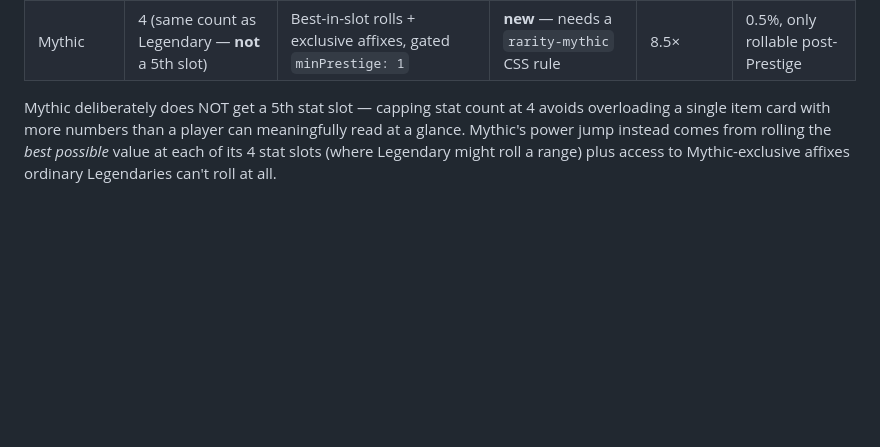
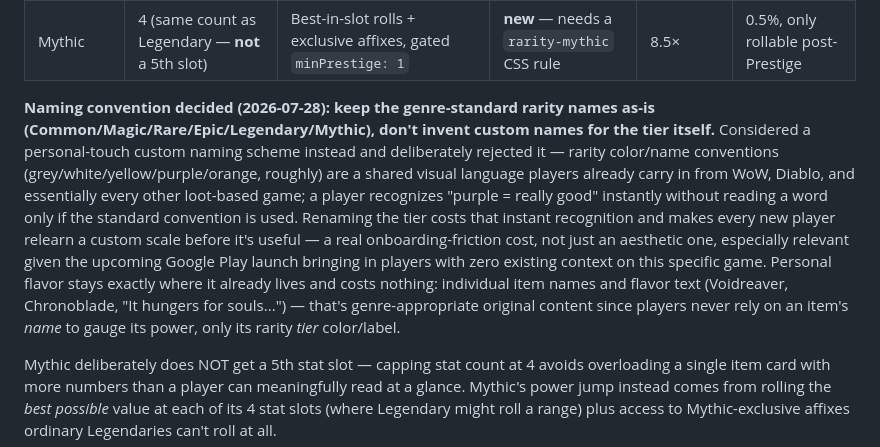
Before and after one commit to nobody174/Dungeon-clicker-9000, a Markdown page: ITEMIZATION_REDESIGN.md, the part around the change. GitHub-like rendering; blank space fills up the shorter version.

Commit message:
docs: keep genre-standard rarity naming (Common/Magic/Rare/Epic/Legendary/Mythic)
Considered and rejected inventing custom rarity-tier names for a
personal touch — standard color/name conventions are a shared visual
language players already recognize from other loot-based games, and
inventing new ones costs that instant recognition for zero benefit,
especially relevant with new players arriving via the Google Play
launch. Personal flavor stays where it's free: item names/flavor text.

Design-only — no code changes.

Co-Authored-By: Claude Sonnet 5 <noreply@anthropic.com>

```diff
--- a/ITEMIZATION_REDESIGN.md
+++ b/ITEMIZATION_REDESIGN.md
@@ -64,6 +64,25 @@ bigger number on the same single stat.
 | Epic | 3 | Standard pool | **new** — needs a `rarity-epic` CSS rule | 3.0× | 7% |
 | Legendary | 4 | Standard pool | `rarity-legendary` (existing) | 5.0× | 2.5% |
 | Mythic | 4 (same count as Legendary — **not** a 5th slot) | Best-in-slot rolls + exclusive affixes, gated `minPrestige: 1` | **new** — needs a `rarity-mythic` CSS rule | 8.5× | 0.5%, only rollable post-Prestige |
+
+**Naming convention decided (2026-07-28): keep the genre-standard
+rarity names as-is (Common/Magic/Rare/Epic/Legendary/Mythic), don't
+invent custom names for the tier itself.** Considered a personal-touch
+custom naming scheme instead and deliberately rejected it — rarity
+color/name conventions (grey/white/yellow/purple/orange, roughly) are a
+shared visual language players already carry in from WoW, Diablo, and
+essentially every other loot-based game; a player recognizes "purple =
+really good" instantly without reading a word only if the standard
+convention is used. Renaming the tier costs that instant recognition
+and makes every new player relearn a custom scale before it's useful —
+a real onboarding-friction cost, not just an aesthetic one, especially
+relevant given the upcoming Google Play launch bringing in players with
+zero existing context on this specific game. Personal flavor stays
+exactly where it already lives and costs nothing: individual item
+names and flavor text (Voidreaver, Chronoblade, "It hungers for
+souls...") — that's genre-appropriate original content since players
+never rely on an item's *name* to gauge its power, only its rarity
+*tier* color/label.
 
 Mythic deliberately does NOT get a 5th stat slot — capping stat count at
 4 avoids overloading a single item card with more numbers than a player
```
